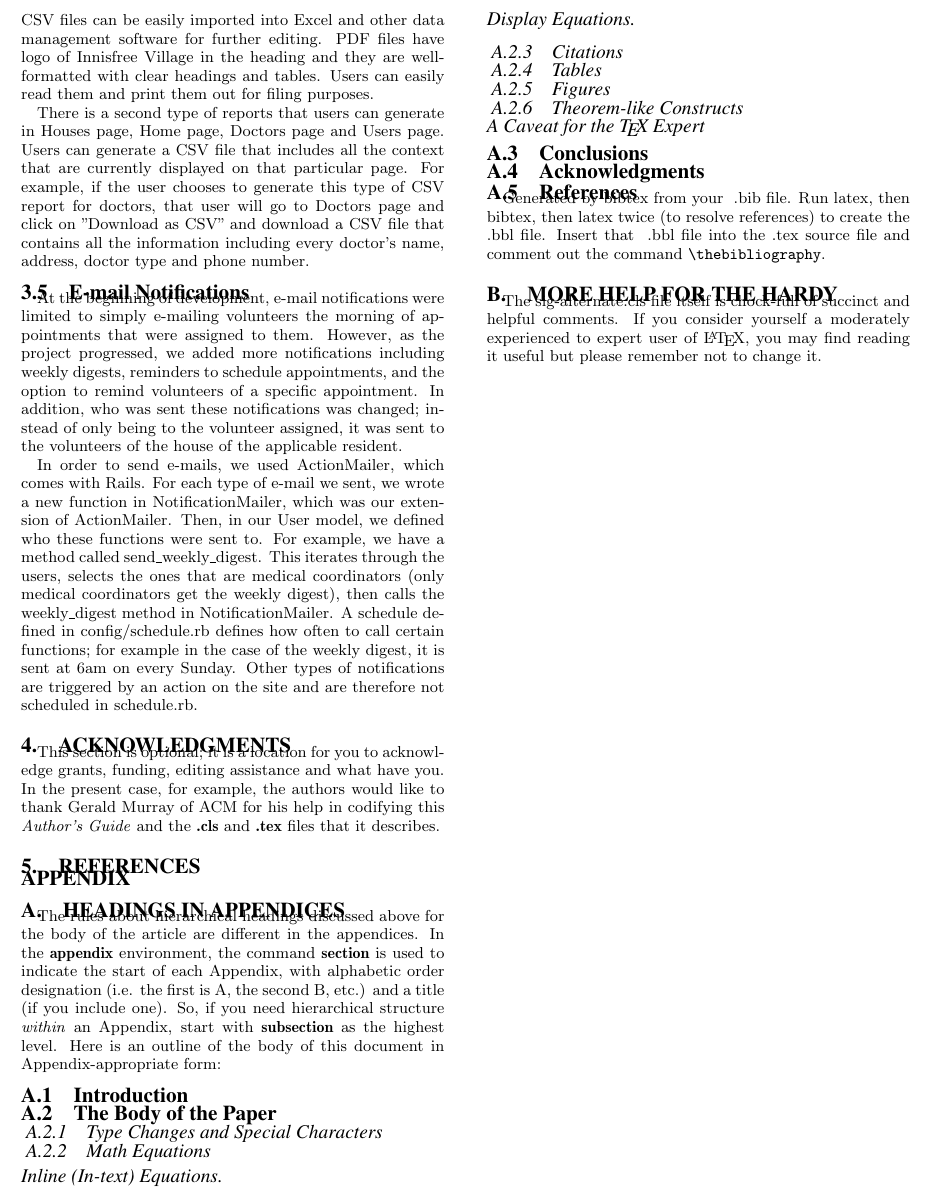
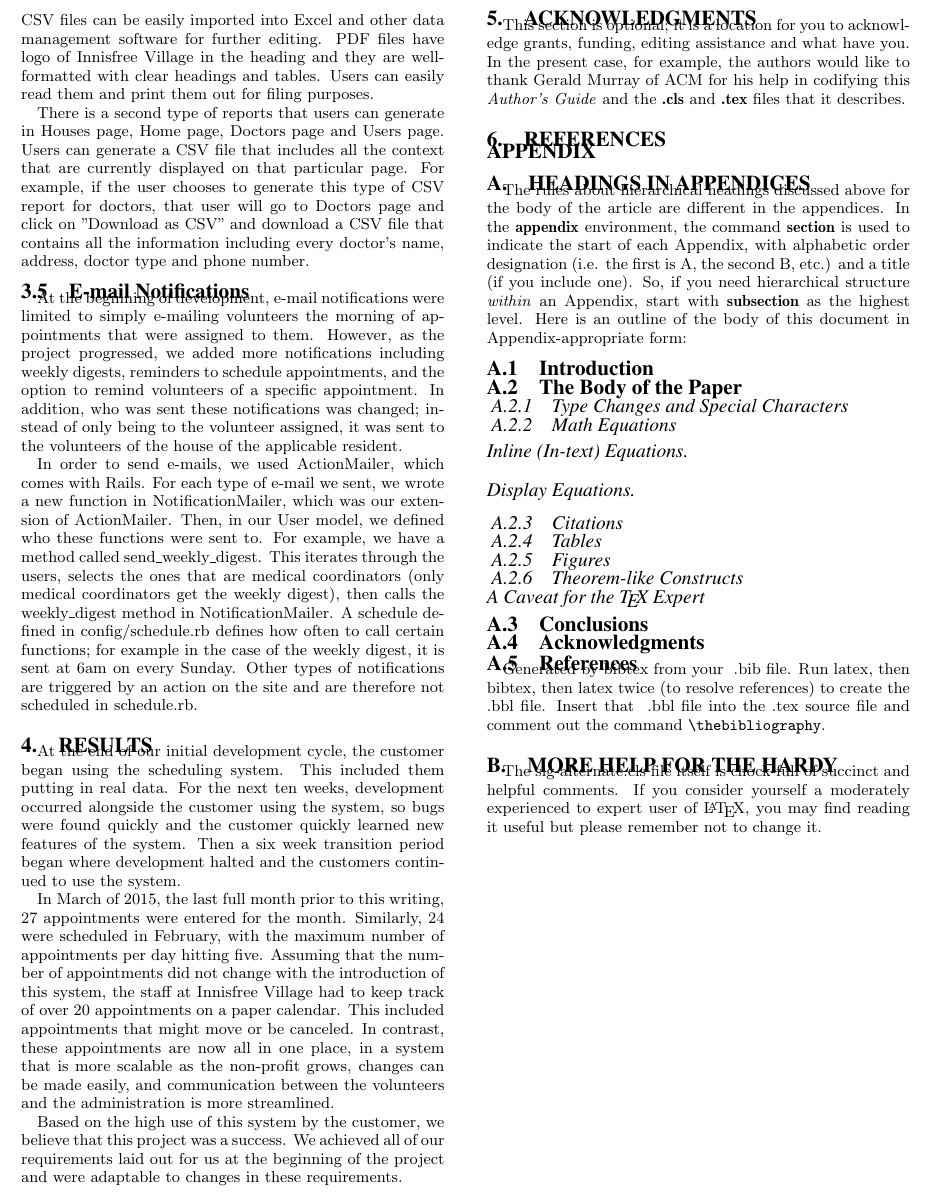
Before and after one commit to willemmanuel/innisfree, a LaTeX paper (docs/TechnicalReport/innisfree-technical.tex): part of page 3 of 3, cut so that both start at the same text. Compiled offline with pdfLaTeX.

Commit message:
Added a draft of the results section

```diff
--- a/docs/TechnicalReport/innisfree-technical.tex
+++ b/docs/TechnicalReport/innisfree-technical.tex
@@ -235,6 +235,14 @@ At the beginning of development, e-mail notifications were limited to simply e-m
 
 In order to send e-mails, we used ActionMailer, which comes with Rails.  For each type of e-mail we sent, we wrote a new function in NotificationMailer, which was our extension of ActionMailer.  Then, in our User model, we defined who these functions were sent to.  For example, we have a method called send\_weekly\_digest.   This iterates through the users, selects the ones that are medical coordinators (only medical coordinators get the weekly digest), then calls the weekly\_digest method in NotificationMailer.  A schedule defined in config/schedule.rb defines how often to call certain functions; for example in the case of the weekly digest, it is sent at 6am on every Sunday.  Other types of notifications are triggered by an action on the site and are therefore not scheduled in schedule.rb.
 
+\section{Results}
+% 27 appointments in March 2015
+At the end of our initial development cycle, the customer began using the scheduling system.  This included them putting in real data.  For the next ten weeks, development occurred alongside the customer using the system, so bugs were found quickly and the customer quickly learned new features of the system.  Then a six week transition period began where development halted and the customers continued to use the system.
+
+In March of 2015, the last full month prior to this writing, 27 appointments were entered for the month.  Similarly, 24 were scheduled in February, with the maximum number of appointments per day hitting five.  Assuming that the number of appointments did not change with the introduction of this system, the staff at Innisfree Village had to keep track of over 20 appointments on a paper calendar.  This included appointments that might move or be canceled.  In contrast, these appointments are now all in one place, in a system that is more scalable as the non-profit grows, changes can be made easily, and communication between the volunteers and the administration is more streamlined.
+
+Based on the high use of this system by the customer, we believe that this project was a success.  We achieved all of our requirements laid out for us at the beginning of the project and were adaptable to changes in these requirements.
+
 %ACKNOWLEDGMENTS are optional
 \section{Acknowledgments}
 This section is optional; it is a location for you
```
